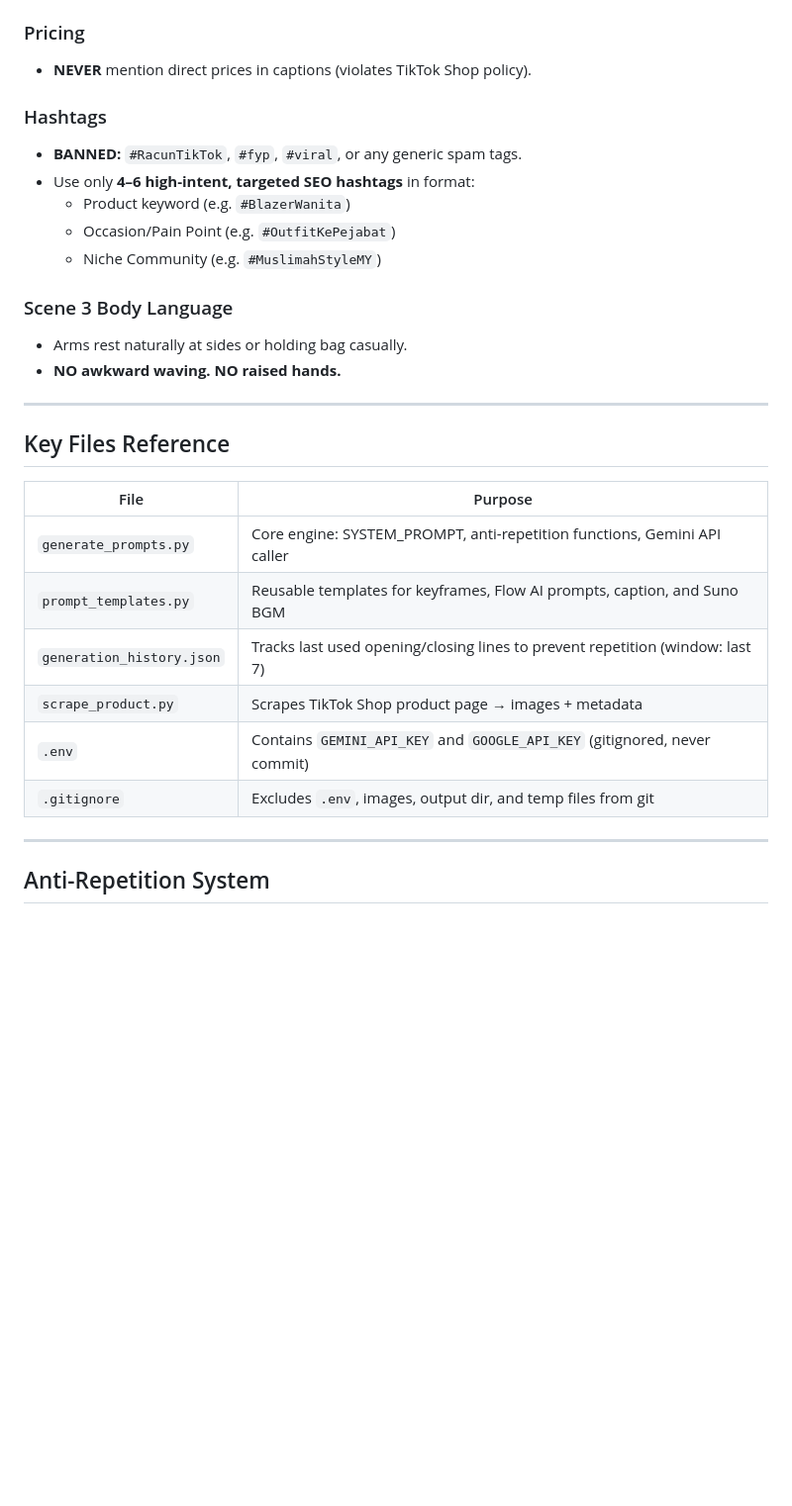
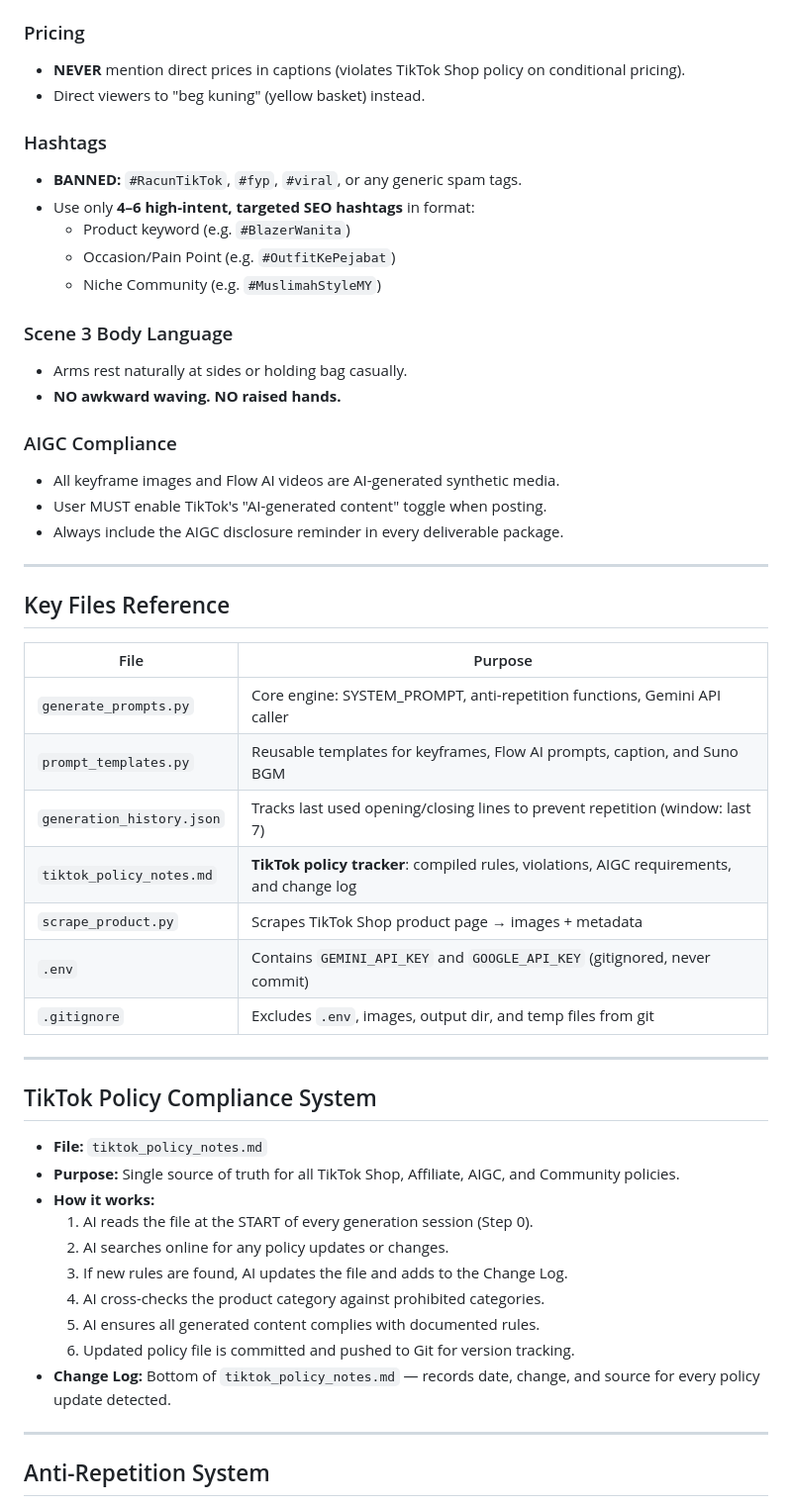
Before and after one commit to syarief02/gemini-flow, a Markdown page: AGENTS.md, the part around one of its changes. Shown at 99% size. Drawn GitHub-style; blank space fills up the shorter version.

```diff
--- a/AGENTS.md
+++ b/AGENTS.md
@@ -91,7 +129,8 @@ git push
 - Use colon `:`, comma `,`, or natural phrasing instead.
 
 ### Pricing
-- **NEVER** mention direct prices in captions (violates TikTok Shop policy).
+- **NEVER** mention direct prices in captions (violates TikTok Shop policy on conditional pricing).
+- Direct viewers to "beg kuning" (yellow basket) instead.
 
 ### Hashtags
 - **BANNED:** `#RacunTikTok`, `#fyp`, `#viral`, or any generic spam tags.
@@ -104,6 +143,11 @@ git push
 - Arms rest naturally at sides or holding bag casually.
 - **NO awkward waving. NO raised hands.**
 
+### AIGC Compliance
+- All keyframe images and Flow AI videos are AI-generated synthetic media.
+- User MUST enable TikTok's "AI-generated content" toggle when posting.
+- Always include the AIGC disclosure reminder in every deliverable package.
+
 ---
 
 ## Key Files Reference
@@ -113,9 +157,25 @@ git push
 | `generate_prompts.py` | Core engine: SYSTEM_PROMPT, anti-repetition functions, Gemini API caller |
 | `prompt_templates.py` | Reusable templates for keyframes, Flow AI prompts, caption, and Suno BGM |
 | `generation_history.json` | Tracks last used opening/closing lines to prevent repetition (window: last 7) |
+| `tiktok_policy_notes.md` | **TikTok policy tracker**: compiled rules, violations, AIGC requirements, and change log |
 | `scrape_product.py` | Scrapes TikTok Shop product page → images + metadata |
 | `.env` | Contains `GEMINI_API_KEY` and `GOOGLE_API_KEY` (gitignored, never commit) |
 | `.gitignore` | Excludes `.env`, images, output dir, and temp files from git |
+
+---
+
+## TikTok Policy Compliance System
+
+- **File:** `tiktok_policy_notes.md`
+- **Purpose:** Single source of truth for all TikTok Shop, Affiliate, AIGC, and Community policies.
+- **How it works:**
+  1. AI reads the file at the START of every generation session (Step 0).
+  2. AI searches online for any policy updates or changes.
+  3. If new rules are found, AI updates the file and adds to the Change Log.
+  4. AI cross-checks the product category against prohibited categories.
+  5. AI ensures all generated content complies with documented rules.
+  6. Updated policy file is committed and pushed to Git for version tracking.
+- **Change Log:** Bottom of `tiktok_policy_notes.md` — records date, change, and source for every policy update detected.
 
 ---
 
```
Also changed, not shown: other parts of AGENTS.md (+38 -0 lines), tiktok_policy_notes.md (added, +121 -0 lines).
